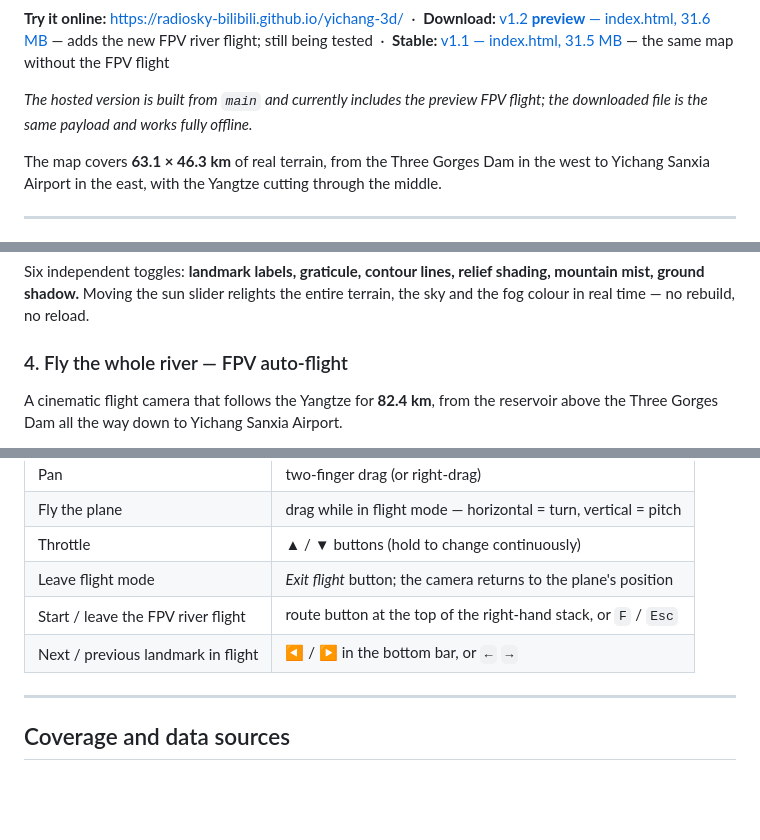
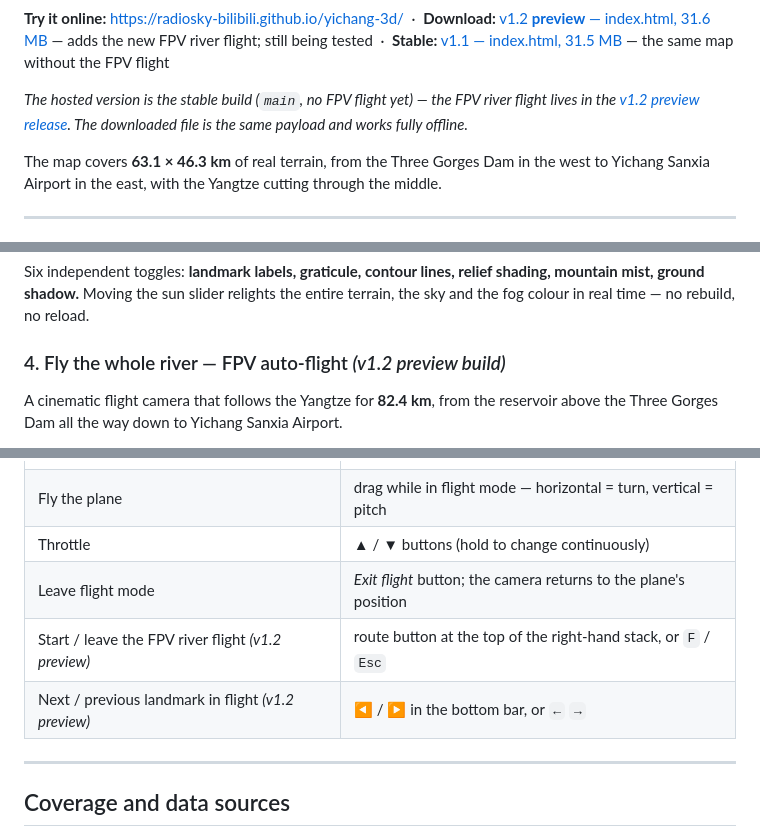
Before and after one commit to Radiosky-bilibili/yichang-3d, a Markdown page: README.md, 3 parts joined by grey strips. Drawn GitHub-style; blank space fills up the shorter version.

```diff
--- a/README.md
+++ b/README.md
@@ -12,8 +12,7 @@ Everything lives inside one **31 MB `.html` file**: the renderer, the shaders, t
 &nbsp;·&nbsp; **Download:** [v1.2 **preview** — index.html, 31.6 MB](https://github.com/Radiosky-bilibili/yichang-3d/releases/download/v1.2/index.html) — adds the new FPV river flight; still being tested
 &nbsp;·&nbsp; **Stable:** [v1.1 — index.html, 31.5 MB](https://github.com/Radiosky-bilibili/yichang-3d/releases/download/v1.1/index.html) — the same map without the FPV flight
 
-*The hosted version is built from `main` and currently includes the preview FPV flight;
-the downloaded file is the same payload and works fully offline.*
+*The hosted version is the stable build (`main`, no FPV flight yet) — the FPV river flight lives in the [v1.2 preview release](https://github.com/Radiosky-bilibili/yichang-3d/releases/tag/v1.2). The downloaded file is the same payload and works fully offline.*
 
 The map covers **63.1 × 46.3 km** of real terrain, from the Three Gorges Dam in the west to Yichang Sanxia Airport in the east, with the Yangtze cutting through the middle.
 
@@ -51,7 +50,7 @@ The settings panel exposes the whole look of the map:
 
 Six independent toggles: **landmark labels, graticule, contour lines, relief shading, mountain mist, ground shadow.** Moving the sun slider relights the entire terrain, the sky and the fog colour in real time — no rebuild, no reload.
 
-### 4. Fly the whole river — FPV auto-flight
+### 4. Fly the whole river — FPV auto-flight *(v1.2 preview build)*
 
 A cinematic flight camera that follows the Yangtze for **82.4 km**, from the reservoir above the Three Gorges Dam all the way down to Yichang Sanxia Airport.
 
@@ -113,8 +112,8 @@ visit: the page carries its own 31 MB of imagery and elevation data.
 | Fly the plane | drag while in flight mode — horizontal = turn, vertical = pitch |
 | Throttle | ▲ / ▼ buttons (hold to change continuously) |
 | Leave flight mode | *Exit flight* button; the camera returns to the plane's position |
-| Start / leave the FPV river flight | route button at the top of the right-hand stack, or `F` / `Esc` |
-| Next / previous landmark in flight | ◀ / ▶ in the bottom bar, or `←` `→` |
+| Start / leave the FPV river flight *(v1.2 preview)* | route button at the top of the right-hand stack, or `F` / `Esc` |
+| Next / previous landmark in flight *(v1.2 preview)* | ◀ / ▶ in the bottom bar, or `←` `→` |
 
 ---
 
```
Also changed, not shown: other parts of README.md (+1 -1 lines), README.zh-CN.md (+5 -5 lines).
